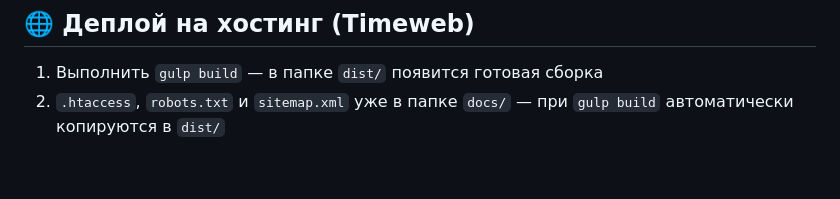
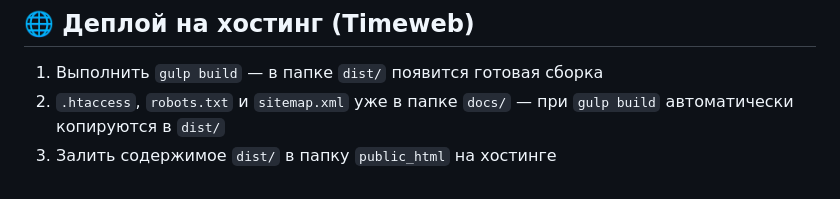
Before and after one commit to ITmTm/ural-go, a Markdown page: README.md, the part around the change. Rendered like a GitHub page.

```diff
--- a/README.md
+++ b/README.md
@@ -154,3 +154,4 @@ gulp build
 
 1. Выполнить `gulp build` — в папке `dist/` появится готовая сборка
 2. `.htaccess`, `robots.txt` и `sitemap.xml` уже в папке `docs/` — при `gulp build` автоматически копируются в `dist/`
+3. Залить содержимое `dist/` в папку `public_html` на хостинге
```
